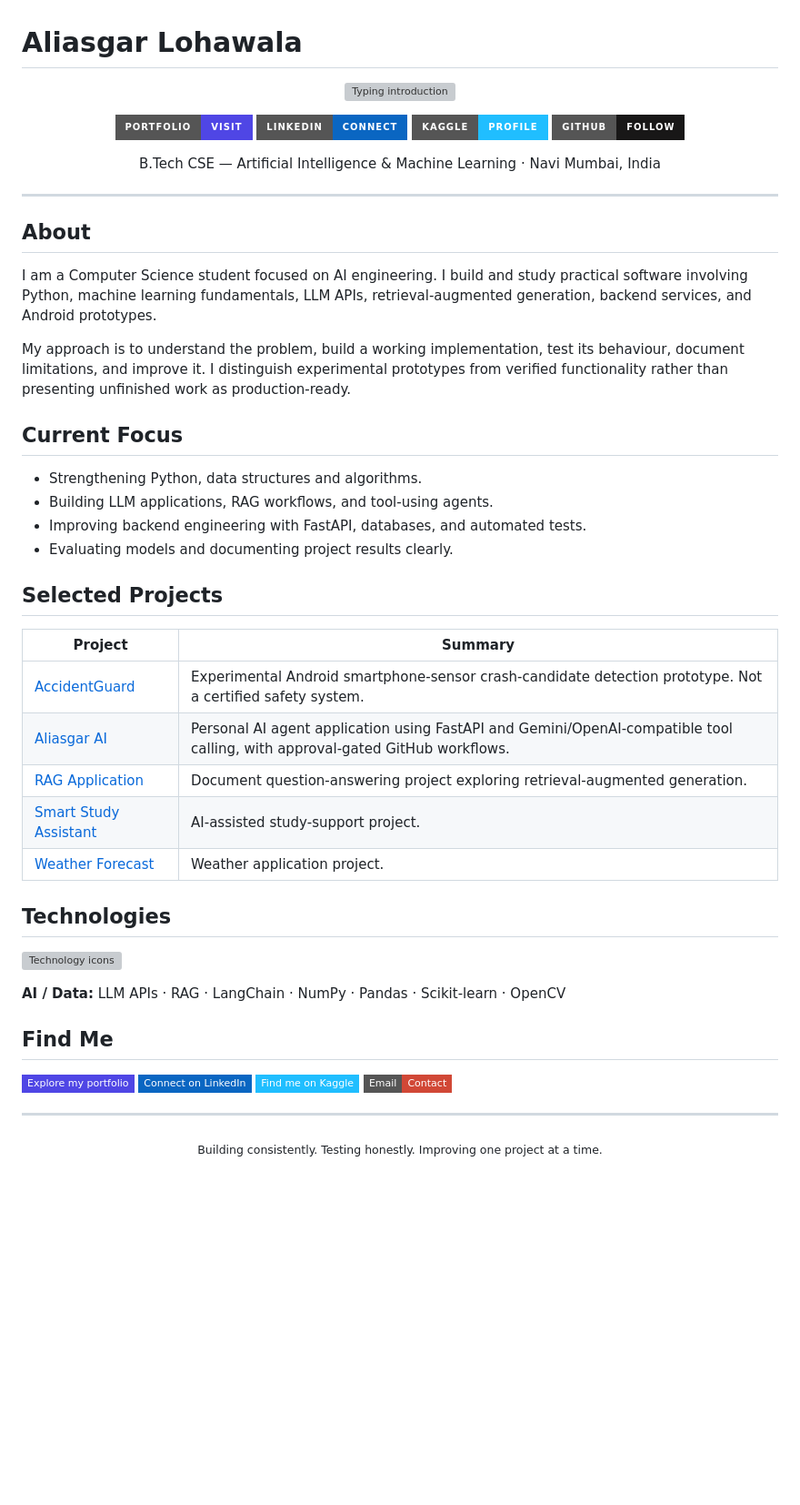
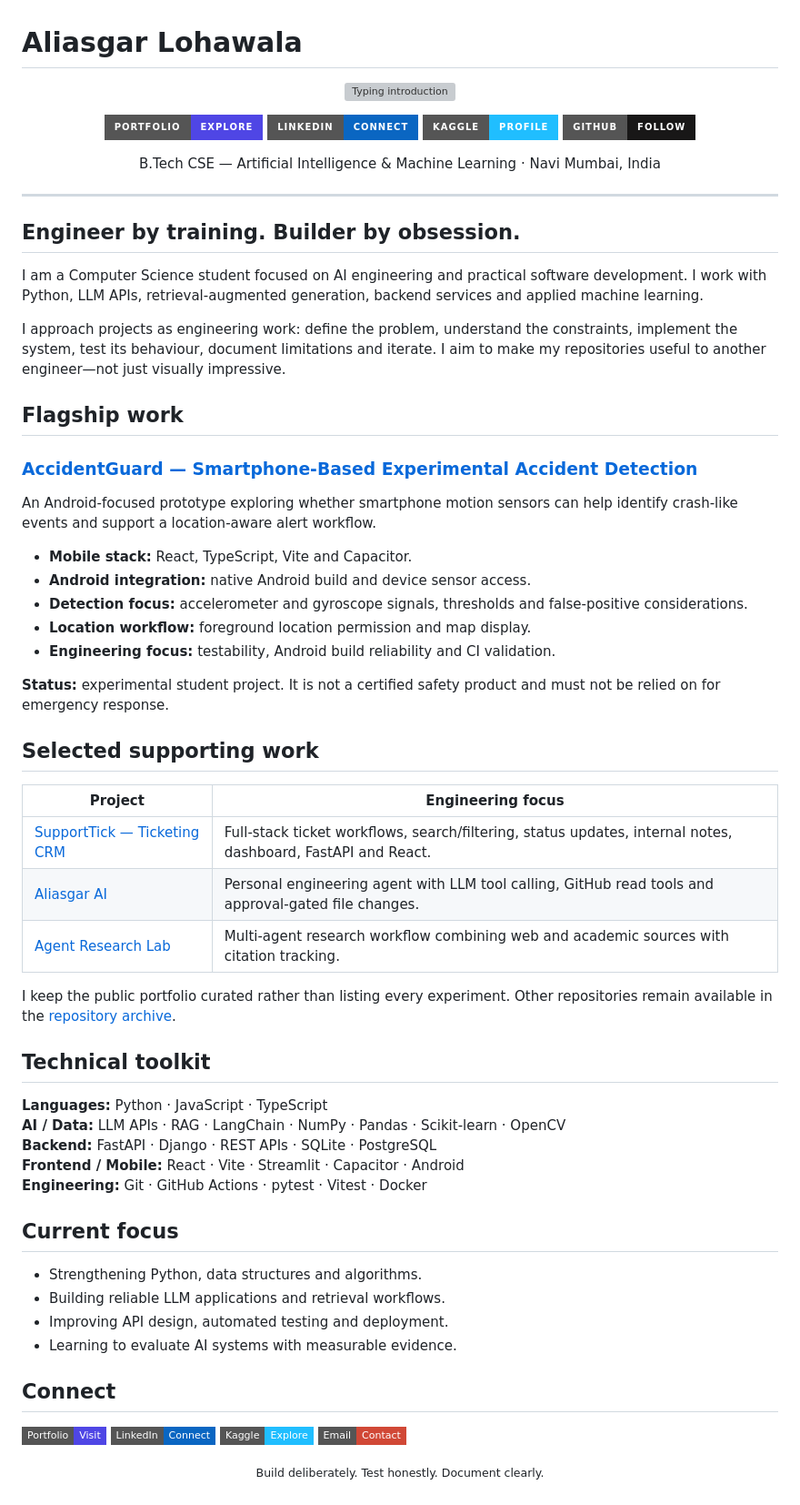
Before and after one commit to HiiAliasgar/HiiAliasgar, a Markdown page: README.md, the part around one of its changes. Shown at 91% size. Drawn GitHub-style; badges without logos; blank space fills up the shorter version; grey boxes are pictures that could not be loaded.

Commit message:
Refresh GitHub profile README with flagship project and professional links

```diff
--- a/README.md
+++ b/README.md
@@ -5,58 +5,68 @@
 </p>
 
 <p align="center">
-  <a href="https://hiialiasgar.github.io/HiiAliasgar/"><img src="https://img.shields.io/badge/Portfolio-Visit-4F46E5?style=for-the-badge&logo=googlechrome&logoColor=white" alt="Portfolio" /></a>
+  <a href="https://hiialiasgar.github.io/HiiAliasgar/"><img src="https://img.shields.io/badge/Portfolio-Explore-4F46E5?style=for-the-badge&logo=googlechrome&logoColor=white" alt="Portfolio" /></a>
   <a href="https://linkedin.com/in/aliasgar-lohawala"><img src="https://img.shields.io/badge/LinkedIn-Connect-0A66C2?style=for-the-badge&logo=linkedin&logoColor=white" alt="LinkedIn" /></a>
   <a href="https://www.kaggle.com/aliasgarlohawala"><img src="https://img.shields.io/badge/Kaggle-Profile-20BEFF?style=for-the-badge&logo=kaggle&logoColor=white" alt="Kaggle" /></a>
   <a href="https://github.com/HiiAliasgar"><img src="https://img.shields.io/badge/GitHub-Follow-181717?style=for-the-badge&logo=github&logoColor=white" alt="GitHub" /></a>
 </p>
 
-<p align="center">
-  B.Tech CSE — Artificial Intelligence &amp; Machine Learning · Navi Mumbai, India
-</p>
+<p align="center">B.Tech CSE — Artificial Intelligence & Machine Learning · Navi Mumbai, India</p>
 
 ---
 
-## About
+## Engineer by training. Builder by obsession.
 
-I am a Computer Science student focused on AI engineering. I build and study practical software involving Python, machine learning fundamentals, LLM APIs, retrieval-augmented generation, backend services, and Android prototypes.
+I am a Computer Science student focused on AI engineering and practical software development. I work with Python, LLM APIs, retrieval-augmented generation, backend services and applied machine learning.
 
-My approach is to understand the problem, build a working implementation, test its behaviour, document limitations, and improve it. I distinguish experimental prototypes from verified functionality rather than presenting unfinished work as production-ready.
+I approach projects as engineering work: define the problem, understand the constraints, implement the system, test its behaviour, document limitations and iterate. I aim to make my repositories useful to another engineer—not just visually impressive.
 
-## Current Focus
+## Flagship work
+
+### [AccidentGuard — Smartphone-Based Experimental Accident Detection](https://github.com/HiiAliasgar/Accident-Guard)
+
+An Android-focused prototype exploring whether smartphone motion sensors can help identify crash-like events and support a location-aware alert workflow.
+
+- **Mobile stack:** React, TypeScript, Vite and Capacitor.
+- **Android integration:** native Android build and device sensor access.
+- **Detection focus:** accelerometer and gyroscope signals, thresholds and false-positive considerations.
+- **Location workflow:** foreground location permission and map display.
+- **Engineering focus:** testability, Android build reliability and CI validation.
+
+**Status:** experimental student project. It is not a certified safety product and must not be relied on for emergency response.
+
+## Selected supporting work
+
+| Project | Engineering focus |
+|---|---|
+| [SupportTick — Ticketing CRM](https://github.com/HiiAliasgar/support-ticketing-crm) | Full-stack ticket workflows, search/filtering, status updates, internal notes, dashboard, FastAPI and React. |
+| [Aliasgar AI](https://github.com/HiiAliasgar/aliasgar-ai) | Personal engineering agent with LLM tool calling, GitHub read tools and approval-gated file changes. |
+| [Agent Research Lab](https://github.com/HiiAliasgar/lab_research_lab) | Multi-agent research workflow combining web and academic sources with citation tracking. |
+
+I keep the public portfolio curated rather than listing every experiment. Other repositories remain available in the [repository archive](https://github.com/HiiAliasgar?tab=repositories).
+
+## Technical toolkit
+
+**Languages:** Python · JavaScript · TypeScript
+**AI / Data:** LLM APIs · RAG · LangChain · NumPy · Pandas · Scikit-learn · OpenCV
+**Backend:** FastAPI · Django · REST APIs · SQLite · PostgreSQL
+**Frontend / Mobile:** React · Vite · Streamlit · Capacitor · Android
+**Engineering:** Git · GitHub Actions · pytest · Vitest · Docker
+
+## Current focus
 
 - Strengthening Python, data structures and algorithms.
-- Building LLM applications, RAG workflows, and tool-using agents.
-- Improving backend engineering with FastAPI, databases, and automated tests.
-- Evaluating models and documenting project results clearly.
+- Building reliable LLM applications and retrieval workflows.
+- Improving API design, automated testing and deployment.
+- Learning to evaluate AI systems with measurable evidence.
 
-## Selected Projects
-
-| Project | Summary |
-|---|---|
-| [AccidentGuard](https://github.com/HiiAliasgar/Accident-Guard) | Experimental Android smartphone-sensor crash-candidate detection prototype. Not a certified safety system. |
-| [Aliasgar AI](https://github.com/HiiAliasgar/aliasgar-ai) | Personal AI agent application using FastAPI and Gemini/OpenAI-compatible tool calling, with approval-gated GitHub workflows. |
-| [RAG Application](https://github.com/HiiAliasgar/Rag_Application) | Document question-answering project exploring retrieval-augmented generation. |
-| [Smart Study Assistant](https://github.com/HiiAliasgar/smart-study-assistant) | AI-assisted study-support project. |
-| [Weather Forecast](https://github.com/HiiAliasgar/weatherProject) | Weather application project. |
-
-## Technologies
+## Connect
 
 <p>
-  <img src="https://skillicons.dev/icons?i=python,fastapi,django,react,ts,js,html,css,git,github,docker,postgres,linux&perline=7" alt="Technology icons" />
-</p>
-
-**AI / Data:** LLM APIs · RAG · LangChain · NumPy · Pandas · Scikit-learn · OpenCV
-
-## Find Me
-
-<p>
-  <a href="https://hiialiasgar.github.io/HiiAliasgar/"><img src="https://img.shields.io/badge/Explore_my_portfolio-4F46E5?style=flat-square" alt="Portfolio" /></a>
-  <a href="https://linkedin.com/in/aliasgar-lohawala"><img src="https://img.shields.io/badge/Connect_on_LinkedIn-0A66C2?style=flat-square&logo=linkedin&logoColor=white" alt="LinkedIn" /></a>
-  <a href="https://www.kaggle.com/aliasgarlohawala"><img src="https://img.shields.io/badge/Find_me_on_Kaggle-20BEFF?style=flat-square&logo=kaggle&logoColor=white" alt="Kaggle" /></a>
+  <a href="https://hiialiasgar.github.io/HiiAliasgar/"><img src="https://img.shields.io/badge/Portfolio-Visit-4F46E5?style=flat-square" alt="Portfolio" /></a>
+  <a href="https://linkedin.com/in/aliasgar-lohawala"><img src="https://img.shields.io/badge/LinkedIn-Connect-0A66C2?style=flat-square&logo=linkedin&logoColor=white" alt="LinkedIn" /></a>
+  <a href="https://www.kaggle.com/aliasgarlohawala"><img src="https://img.shields.io/badge/Kaggle-Explore-20BEFF?style=flat-square&logo=kaggle&logoColor=white" alt="Kaggle" /></a>
   <a href="mailto:aliasgarlohawal52@gmail.com"><img src="https://img.shields.io/badge/Email-Contact-D14836?style=flat-square&logo=gmail&logoColor=white" alt="Email" /></a>
 </p>
 
----
-
-<p align="center"><sub>Building consistently. Testing honestly. Improving one project at a time.</sub></p>
+<p align="center"><sub>Build deliberately. Test honestly. Document clearly.</sub></p>
```
Also changed, not shown: other parts of README.md (+1 -1 lines).
